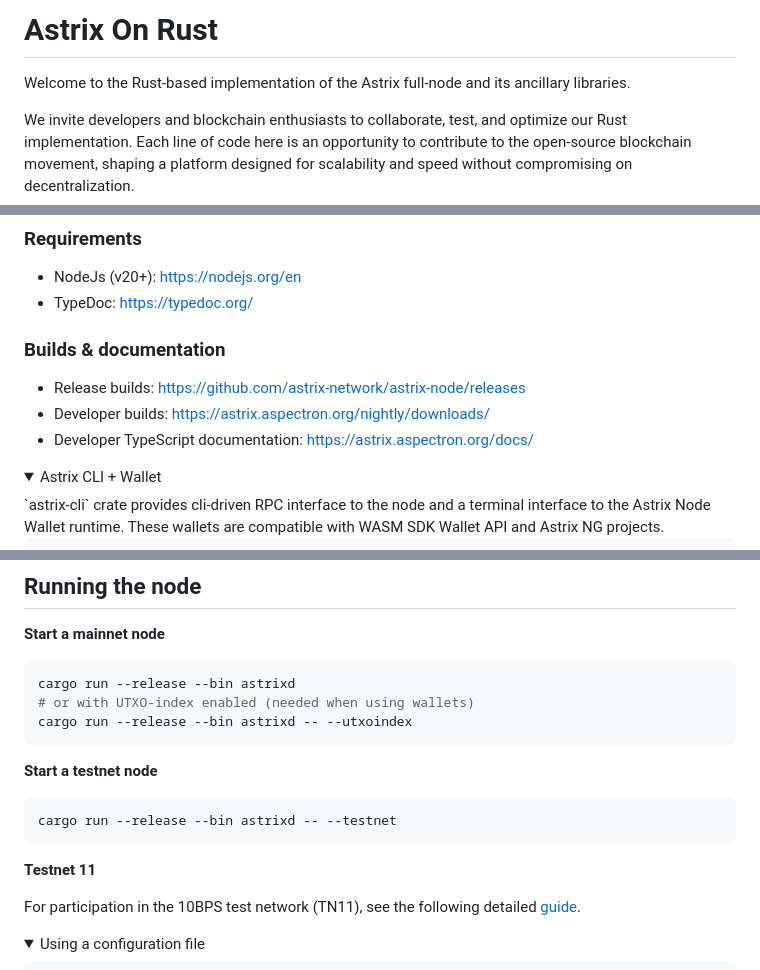
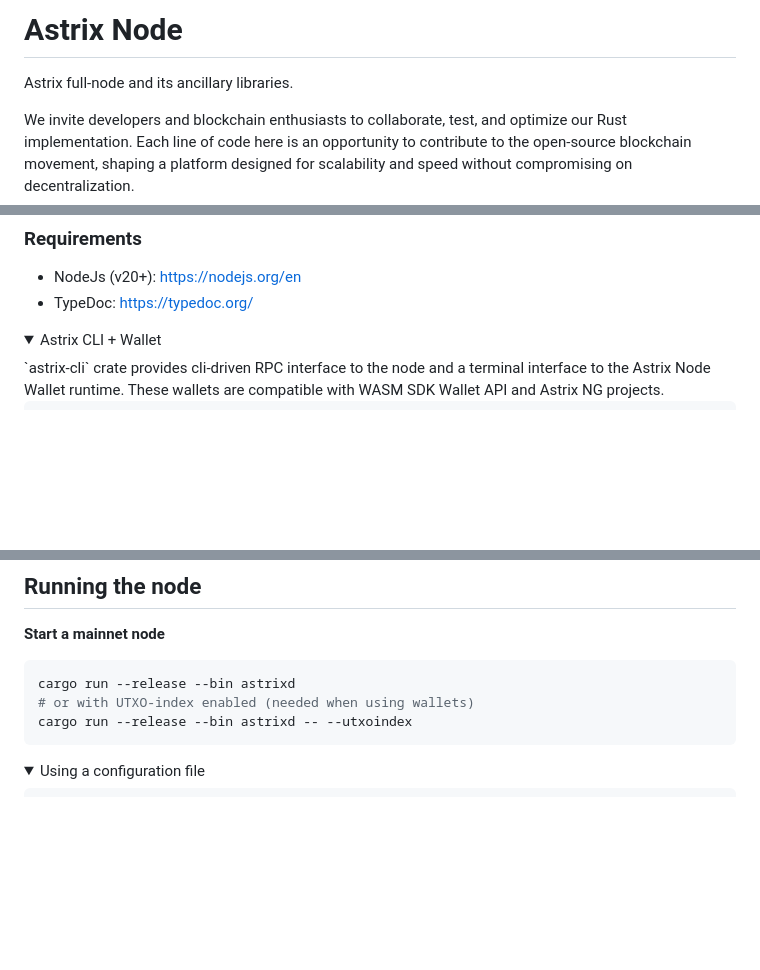
Before and after one commit to astrix-network/astrix-node, a Markdown page: README.md, 3 parts joined by grey strips. GitHub-like rendering; folded sections open; blank space fills up the shorter version.

Commit message:
Initial commit

````diff
--- a/README.md
+++ b/README.md
@@ -1,7 +1,7 @@
 
-<h1>Astrix On Rust</h1>
+<h1>Astrix Node</h1>
 
-Welcome to the Rust-based implementation of the Astrix full-node and its ancillary libraries.
+Astrix full-node and its ancillary libraries.
 
 We invite developers and blockchain enthusiasts to collaborate, test, and optimize our Rust implementation. Each line of code here is an opportunity to contribute to the open-source blockchain movement, shaping a platform designed for scalability and speed without compromising on decentralization.
 
@@ -170,11 +170,6 @@ To build WASM on MacOS you need to install `llvm` from homebrew (at the time of
   - NodeJs (v20+): https://nodejs.org/en
   - TypeDoc: https://typedoc.org/
 
-### Builds & documentation
-
-  - Release builds: https://github.com/astrix-network/astrix-node/releases
-  - Developer builds: https://astrix.aspectron.org/nightly/downloads/
-  - Developer TypeScript documentation: https://astrix.aspectron.org/docs/
 
   </details>
 <details>
@@ -226,15 +221,6 @@ The framework is compatible with all major desktop and mobile browsers.
   # or with UTXO-index enabled (needed when using wallets)
   cargo run --release --bin astrixd -- --utxoindex
   ```
-  **Start a testnet node**
-
-  ```bash
-cargo run --release --bin astrixd -- --testnet
-  ```
-
-  **Testnet 11**
-
-  For participation in the 10BPS test network (TN11), see the following detailed [guide](docs/testnet11.md).
 
 <details>
 
````
Also changed, not shown: other parts of README.md (+0 -1 lines).
